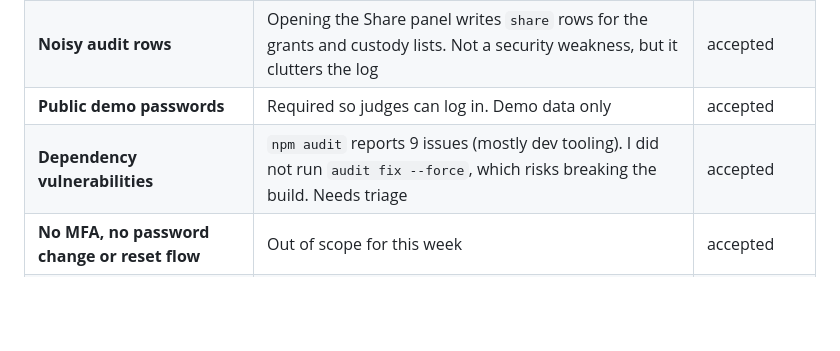
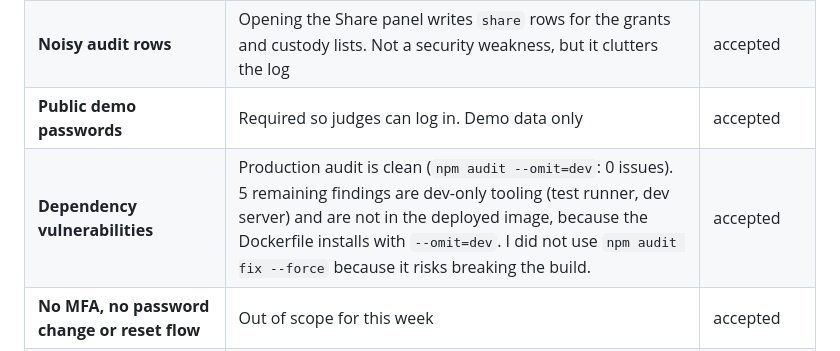
Before and after one commit to Kruthi-chowdary/Strongroom, a Markdown page: THREATS.md, the part around the change. GitHub-like rendering; blank space fills up the shorter version.

Commit message:
docs: update dependency audit status in THREATS.md

```diff
--- a/THREATS.md
+++ b/THREATS.md
@@ -38,7 +38,7 @@ How I think Strongroom could be broken, what I did, and what I knowingly left op
 | **User directory visible to owners** | Needed to pick who to share with. Only enabled non-admin users, names and emails | accepted |
 | **Noisy audit rows** | Opening the Share panel writes `share` rows for the grants and custody lists. Not a security weakness, but it clutters the log | accepted |
 | **Public demo passwords** | Required so judges can log in. Demo data only | accepted |
-| **Dependency vulnerabilities** | `npm audit` reports 9 issues (mostly dev tooling). I did not run `audit fix --force`, which risks breaking the build. Needs triage | accepted |
+| **Dependency vulnerabilities** | Production audit is clean (`npm audit --omit=dev`: 0 issues). 5 remaining findings are dev-only tooling (test runner, dev server) and are not in the deployed image, because the Dockerfile installs with `--omit=dev`. I did not use `npm audit fix --force` because it risks breaking the build. | accepted |
 | **No MFA, no password change or reset flow** | Out of scope for this week | accepted |
 | **Tripwires are basic** | Repeated denials, attempts by disabled users, permission changes. Off-hours downloads and external-domain grants are not implemented | accepted |
 | **`edit` and `delete` have no routes** | `authorize()` enforces them and the matrix tests them, but nothing calls them yet | accepted |
```
